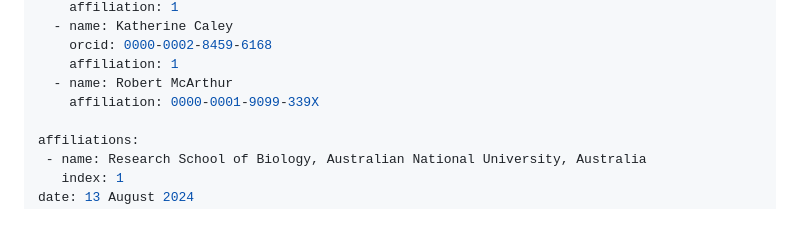
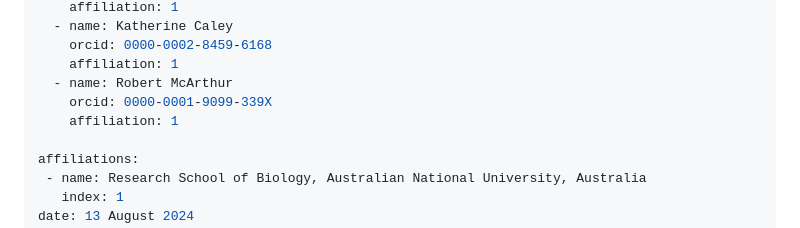
Before and after one commit to GavinHuttley/DiverseSeqPaper, a Markdown page: paper/paper.md, the part around the change. GitHub-like rendering.

Commit message:
MAINT: move orcid into correct section, add affiliation

```diff
--- a/paper/paper.md
+++ b/paper/paper.md
@@ -16,7 +16,8 @@ authors:
     orcid: 0000-0002-8459-6168
     affiliation: 1
   - name: Robert McArthur
-    affiliation: 0000-0001-9099-339X
+    orcid: 0000-0001-9099-339X
+    affiliation: 1
 
 affiliations:
  - name: Research School of Biology, Australian National University, Australia
```
